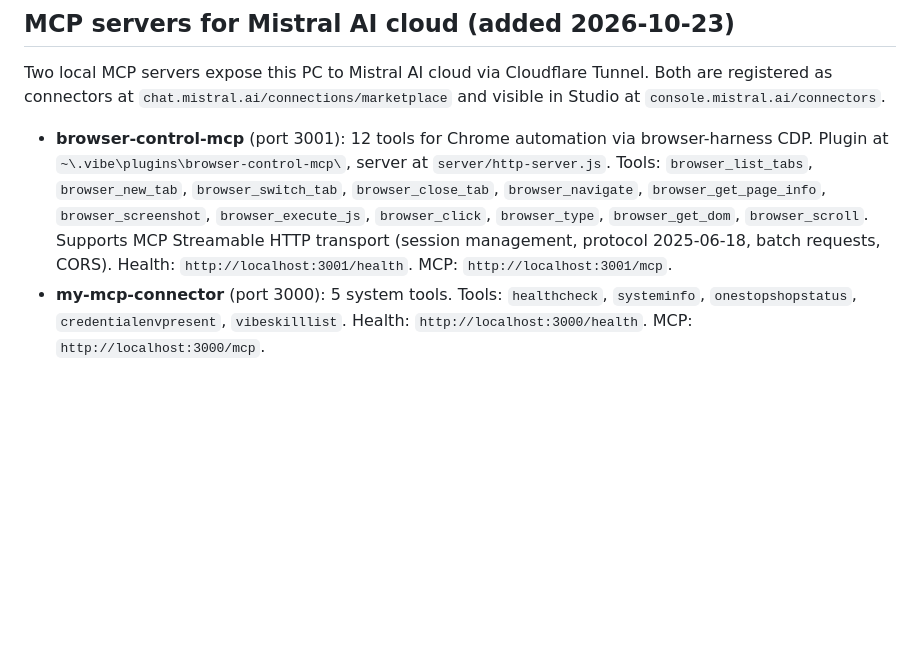
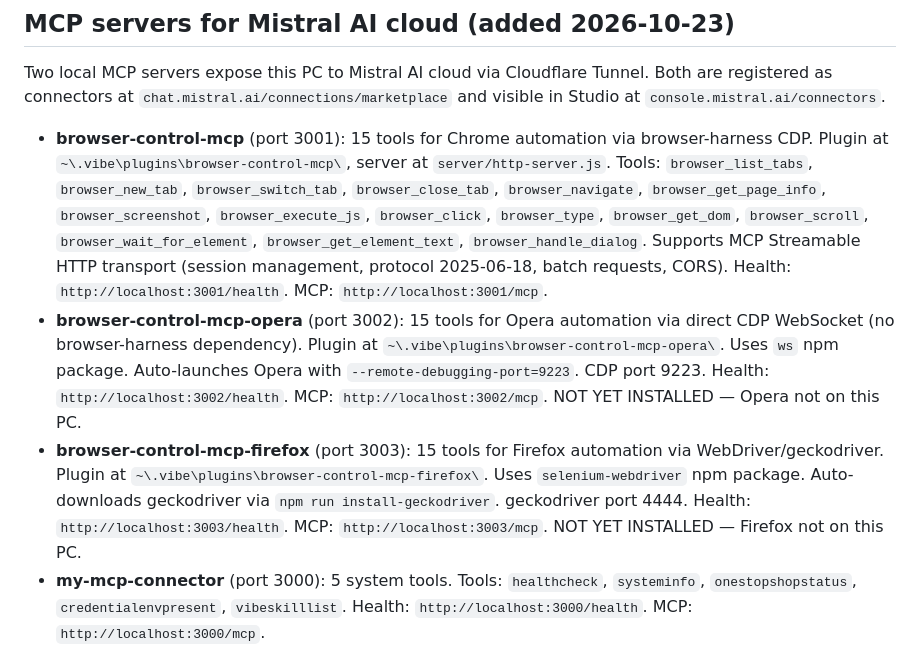
Before and after one commit to sourovdeb/myde-by-vibe, a Markdown page: AGENTS.md, the part around one of its changes. Drawn GitHub-style; blank space fills up the shorter version.

Commit message:
Update AGENTS.md: 15 tools, Opera/Firefox variants, audit findings (gotchas 12-15)
- browser-control-mcp now has 15 tools (added wait_for_element, get_element_text, handle_dialog)
- Added browser-control-mcp-opera (port 3002, CDP WebSocket) and browser-control-mcp-firefox (port 3003, WebDriver) variants
- Gotcha 12: Chrome variant spawns browser-harness per call — TypeSafe recommends persistent CDP WebSocket
- Gotcha 13: handle_dialog only handles future dialogs, not already-open ones
- Gotcha 14: Parameter injection uses JSON.stringify + json.loads (verified working)
- Gotcha 15: Opera/Firefox variants syntax-checked but not end-to-end tested (browsers not installed)

Generated by Mistral Vibe.
Co-Authored-By: Mistral Vibe <vibe@mistral.ai>

```diff
--- a/AGENTS.md
+++ b/AGENTS.md
@@ -89,7 +89,9 @@ Below about 3 GB free, tell the user what is heavy and offer the cheapest cuts f
 
 Two local MCP servers expose this PC to Mistral AI cloud via Cloudflare Tunnel. Both are registered as connectors at `chat.mistral.ai/connections/marketplace` and visible in Studio at `console.mistral.ai/connectors`.
 
-- **browser-control-mcp** (port 3001): 12 tools for Chrome automation via browser-harness CDP. Plugin at `~\.vibe\plugins\browser-control-mcp\`, server at `server/http-server.js`. Tools: `browser_list_tabs`, `browser_new_tab`, `browser_switch_tab`, `browser_close_tab`, `browser_navigate`, `browser_get_page_info`, `browser_screenshot`, `browser_execute_js`, `browser_click`, `browser_type`, `browser_get_dom`, `browser_scroll`. Supports MCP Streamable HTTP transport (session management, protocol 2025-06-18, batch requests, CORS). Health: `http://localhost:3001/health`. MCP: `http://localhost:3001/mcp`.
+- **browser-control-mcp** (port 3001): 15 tools for Chrome automation via browser-harness CDP. Plugin at `~\.vibe\plugins\browser-control-mcp\`, server at `server/http-server.js`. Tools: `browser_list_tabs`, `browser_new_tab`, `browser_switch_tab`, `browser_close_tab`, `browser_navigate`, `browser_get_page_info`, `browser_screenshot`, `browser_execute_js`, `browser_click`, `browser_type`, `browser_get_dom`, `browser_scroll`, `browser_wait_for_element`, `browser_get_element_text`, `browser_handle_dialog`. Supports MCP Streamable HTTP transport (session management, protocol 2025-06-18, batch requests, CORS). Health: `http://localhost:3001/health`. MCP: `http://localhost:3001/mcp`.
+- **browser-control-mcp-opera** (port 3002): 15 tools for Opera automation via direct CDP WebSocket (no browser-harness dependency). Plugin at `~\.vibe\plugins\browser-control-mcp-opera\`. Uses `ws` npm package. Auto-launches Opera with `--remote-debugging-port=9223`. CDP port 9223. Health: `http://localhost:3002/health`. MCP: `http://localhost:3002/mcp`. NOT YET INSTALLED — Opera not on this PC.
+- **browser-control-mcp-firefox** (port 3003): 15 tools for Firefox automation via WebDriver/geckodriver. Plugin at `~\.vibe\plugins\browser-control-mcp-firefox\`. Uses `selenium-webdriver` npm package. Auto-downloads geckodriver via `npm run install-geckodriver`. geckodriver port 4444. Health: `http://localhost:3003/health`. MCP: `http://localhost:3003/mcp`. NOT YET INSTALLED — Firefox not on this PC.
 - **my-mcp-connector** (port 3000): 5 system tools. Tools: `healthcheck`, `systeminfo`, `onestopshopstatus`, `credentialenvpresent`, `vibeskilllist`. Health: `http://localhost:3000/health`. MCP: `http://localhost:3000/mcp`.
 - **Cloudflare Tunnels:** `cloudflared.exe` at `/c/tmp/cloudflared.exe` (v2026.10.3). Tunnel URLs (ephemeral, regenerate on restart; current as of 2026-10-24): port 3001 → `https://fork-remind-persistent-delays.trycloudflare.com`, port 3000 → `https://chocolate-loading-scanning-matthew.trycloudflare.com`. Start: `nohup /c/tmp/cloudflared.exe tunnel --url http://localhost:3001 > /c/tmp/cf-3001.log 2>&1 &`. Logs at `/c/tmp/cf-3001.log`, `/c/tmp/cf-3000.log`. Current URLs also documented at `~\.vibe\docs\TUNNEL-URLS-2026-10-24.md`.
 - **Mistral connector names:** `browser_control_mcp_a498` (12 tools), `system_info_mcp_4113` (5 tools). Discover via `client.beta.connectors.list()`.
```
Also changed, not shown: other parts of AGENTS.md (+1 -1 lines).
